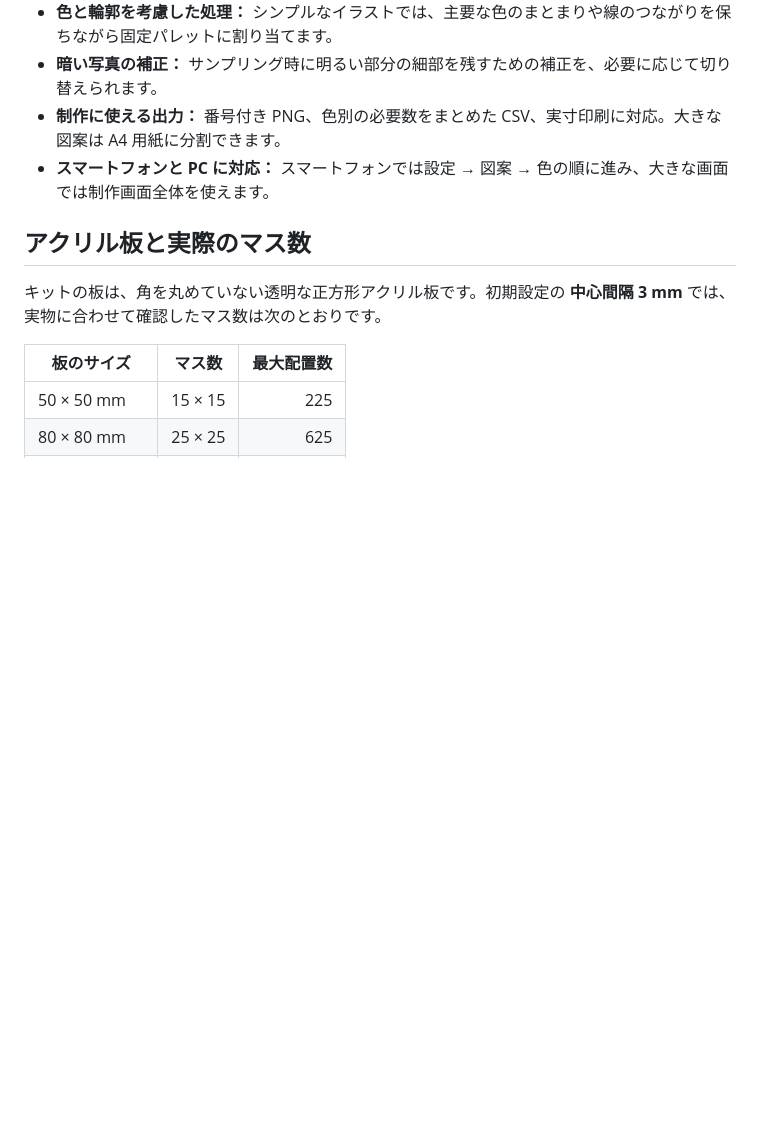
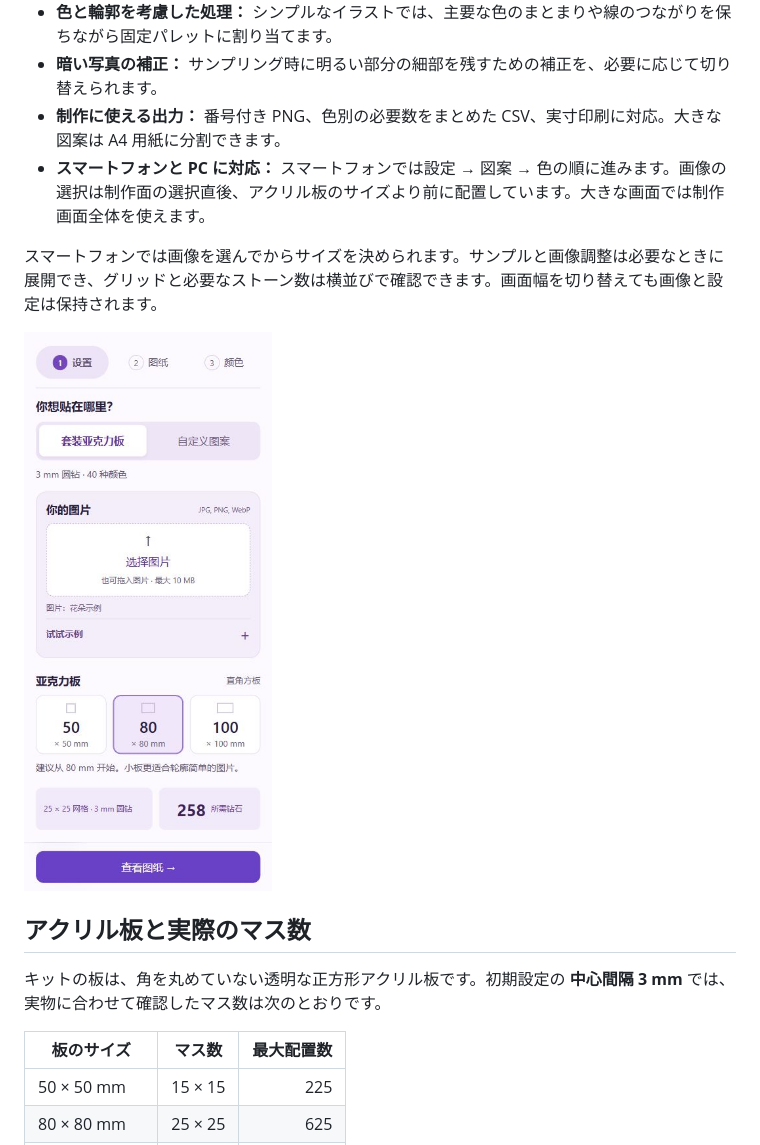
Before and after one commit to niuzipai-gif/wallfid-rhinestone-studio, a Markdown page: README.ja.md, the part around the change. Rendered like a GitHub page; pictures changed too: docs/images/mobile-upload.jpg (added); blank space fills up the shorter version.

Commit message:
Prioritise image upload in mobile setup and simplify optional controls

```diff
--- a/README.ja.md
+++ b/README.ja.md
@@ -31,7 +31,11 @@ WALLFID Rhinestone Studio は、40 色のキットと直径 3 mm の丸型ライ
 - **色と輪郭を考慮した処理：** シンプルなイラストでは、主要な色のまとまりや線のつながりを保ちながら固定パレットに割り当てます。
 - **暗い写真の補正：** サンプリング時に明るい部分の細部を残すための補正を、必要に応じて切り替えられます。
 - **制作に使える出力：** 番号付き PNG、色別の必要数をまとめた CSV、実寸印刷に対応。大きな図案は A4 用紙に分割できます。
-- **スマートフォンと PC に対応：** スマートフォンでは設定 → 図案 → 色の順に進み、大きな画面では制作画面全体を使えます。
+- **スマートフォンと PC に対応：** スマートフォンでは設定 → 図案 → 色の順に進みます。画像の選択は制作面の選択直後、アクリル板のサイズより前に配置しています。大きな画面では制作画面全体を使えます。
+
+スマートフォンでは画像を選んでからサイズを決められます。サンプルと画像調整は必要なときに展開でき、グリッドと必要なストーン数は横並びで確認できます。画面幅を切り替えても画像と設定は保持されます。
+
+![サイズ選択より前に配置したスマートフォンの画像アップロード](docs/images/mobile-upload.jpg)
 
 ## アクリル板と実際のマス数
 
```
Also changed, not shown: README.en.md (+5 -1 lines), README.md (+5 -1 lines), 4 other files.
